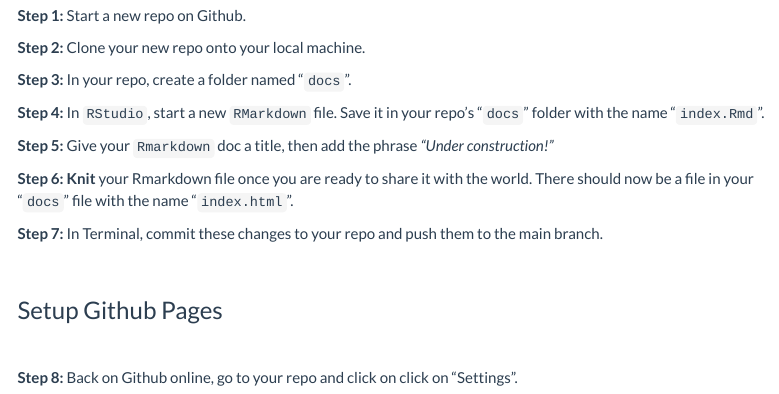
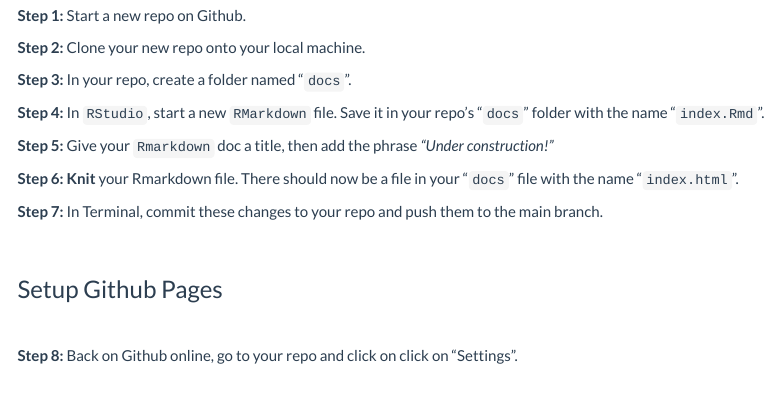
Before and after one commit to ericmkeen/github_pages_demo, an R Markdown document (docs/index.Rmd): the page in a window 1100 px wide, from 250 px down. Rendered offline with R 4.5, knitr and Pandoc, with nearby package versions; menus at the side of the page are left out.

Commit message:
minor edits

```diff
--- a/docs/index.Rmd
+++ b/docs/index.Rmd
@@ -30,7 +30,7 @@ knitr::opts_chunk$set(echo = TRUE)
 
 **Step 5:** Give your `Rmarkdown` doc a title, then add the phrase *"Under construction!"*
 
-**Step 6:** **Knit** your Rmarkdown file once you are ready to share it with the world. There should now be a file in your "`docs`" file with the name "`index.html`".
+**Step 6:** **Knit** your Rmarkdown file. There should now be a file in your "`docs`" file with the name "`index.html`".
 
 **Step 7:** In Terminal, commit these changes to your repo and push them to the main branch.
 
```
